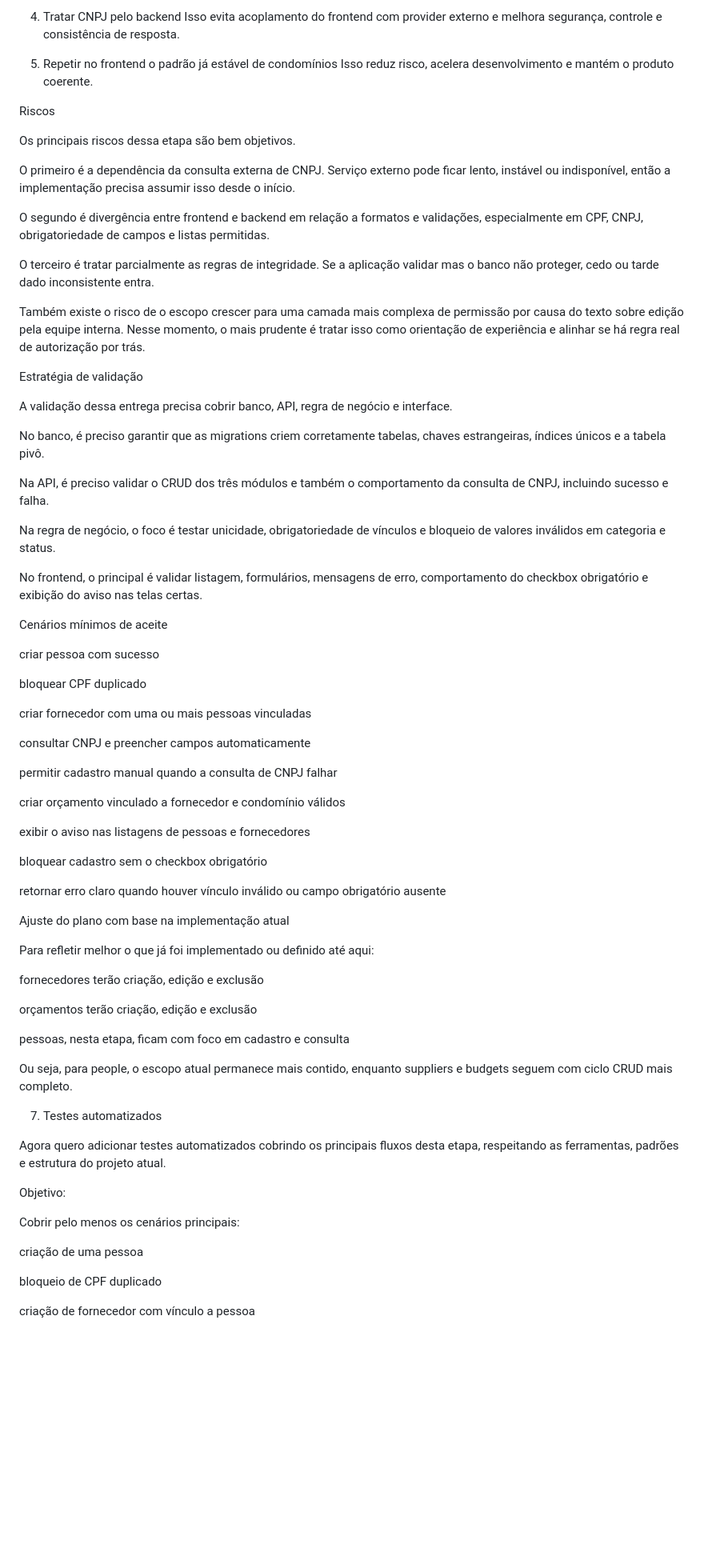
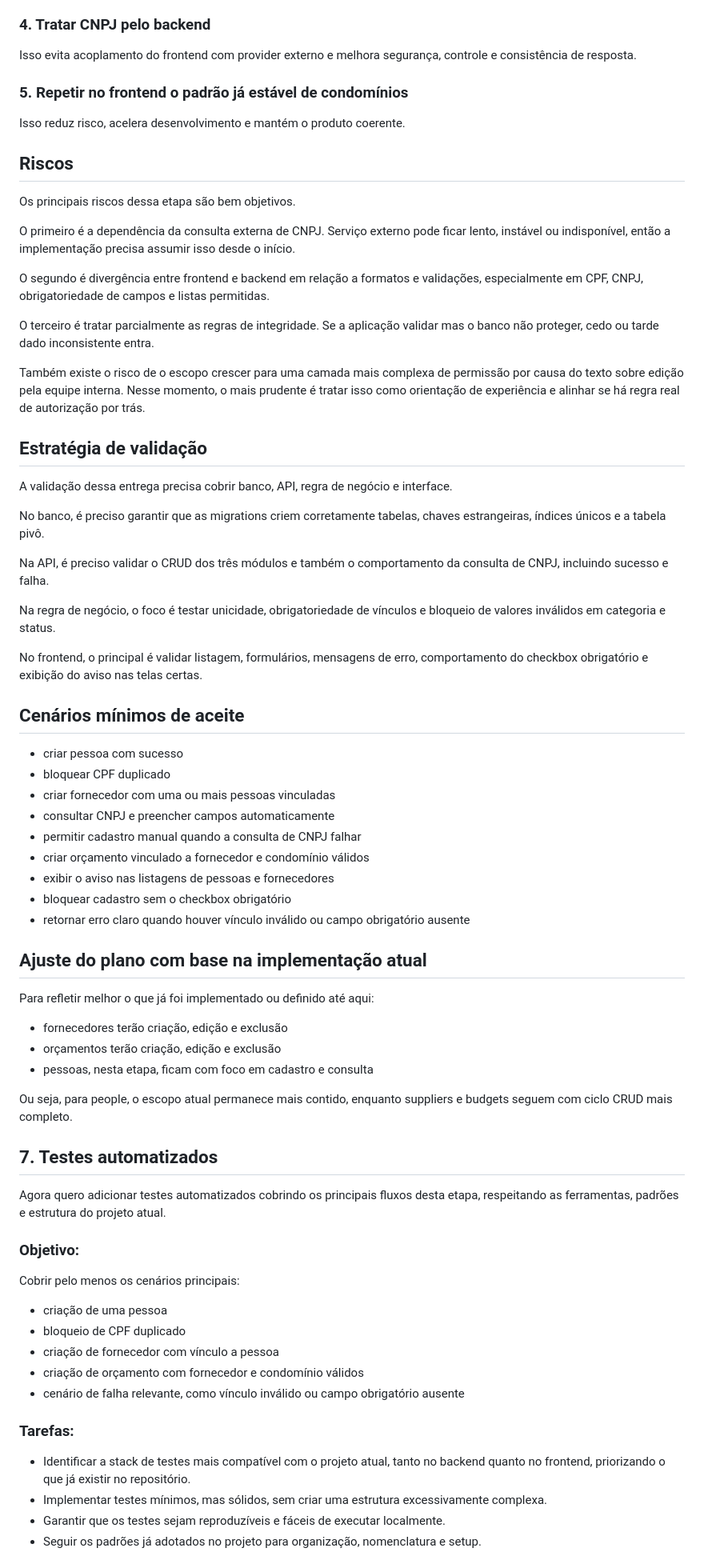
Before and after one commit to derik-martins/gcondo-slim-full-stack, a Markdown page: PLANO-DE-DESIGN.md, the part around one of its changes. Shown at 80% size. Rendered like a GitHub page; blank space fills up the shorter version.

```diff
--- a/PLANO-DE-DESIGN.md
+++ b/PLANO-DE-DESIGN.md
@@ -170,12 +146,14 @@ Unicidade e vínculos obrigatórios devem existir tanto nas validações da serv
 Fornecedor pode ter mais de um contato, e a mesma pessoa pode aparecer em contextos diferentes no futuro. A tabela pivô resolve isso sem engessar a modelagem.
 
-4. Tratar CNPJ pelo backend
+### 4. Tratar CNPJ pelo backend
+
 Isso evita acoplamento do frontend com provider externo e melhora segurança, controle e consistência de resposta.
 
-5. Repetir no frontend o padrão já estável de condomínios
+### 5. Repetir no frontend o padrão já estável de condomínios
+
 Isso reduz risco, acelera desenvolvimento e mantém o produto coerente.
 
-Riscos
+## Riscos
 
 Os principais riscos dessa etapa são bem objetivos.
 
@@ -187,7 +165,7 @@ O terceiro é tratar parcialmente as regras de integridade. Se a aplicação val
 
 Também existe o risco de o escopo crescer para uma camada mais complexa de permissão por causa do texto sobre edição pela equipe interna. Nesse momento, o mais prudente é tratar isso como orientação de experiência e alinhar se há regra real de autorização por trás.
 
-Estratégia de validação
+## Estratégia de validação
 
 A validação dessa entrega precisa cobrir banco, API, regra de negócio e interface.
 
@@ -199,49 +177,46 @@ Na regra de negócio, o foco é testar unicidade, obrigatoriedade de vínculos e
 
 No frontend, o principal é validar listagem, formulários, mensagens de erro, comportamento do checkbox obrigatório e exibição do aviso nas telas certas.
 
-Cenários mínimos de aceite
+## Cenários mínimos de aceite
 
-criar pessoa com sucesso
+- criar pessoa com sucesso
+- bloquear CPF duplicado
+- criar fornecedor com uma ou mais pessoas vinculadas
+- consultar CNPJ e preencher campos automaticamente
+- permitir cadastro manual quando a consulta de CNPJ falhar
+- criar orçamento vinculado a fornecedor e condomínio válidos
+- exibir o aviso nas listagens de pessoas e fornecedores
+- bloquear cadastro sem o checkbox obrigatório
+- retornar erro claro quando houver vínculo inválido ou campo obrigatório ausente
 
-bloquear CPF duplicado
-
-criar fornecedor com uma ou mais pessoas vinculadas
-
-consultar CNPJ e preencher campos automaticamente
-
-permitir cadastro manual quando a consulta de CNPJ falhar
-
-criar orçamento vinculado a fornecedor e condomínio válidos
-
-exibir o aviso nas listagens de pessoas e fornecedores
-
-bloquear cadastro sem o checkbox obrigatório
-
-retornar erro claro quando houver vínculo inválido ou campo obrigatório ausente
-
-Ajuste do plano com base na implementação atual
+## Ajuste do plano com base na implementação atual
 
 Para refletir melhor o que já foi implementado ou definido até aqui:
 
-fornecedores terão criação, edição e exclusão
-
-orçamentos terão criação, edição e exclusão
-
-pessoas, nesta etapa, ficam com foco em cadastro e consulta
+- fornecedores terão criação, edição e exclusão
+- orçamentos terão criação, edição e exclusão
+- pessoas, nesta etapa, ficam com foco em cadastro e consulta
 
 Ou seja, para people, o escopo atual permanece mais contido, enquanto suppliers e budgets seguem com ciclo CRUD mais completo.
 
-7. Testes automatizados
+## 7. Testes automatizados
 
 Agora quero adicionar testes automatizados cobrindo os principais fluxos desta etapa, respeitando as ferramentas, padrões e estrutura do projeto atual.
 
-Objetivo:
+### Objetivo:
 
 Cobrir pelo menos os cenários principais:
 
-criação de uma pessoa
+- criação de uma pessoa
+- bloqueio de CPF duplicado
+- criação de fornecedor com vínculo a pessoa
+- criação de orçamento com fornecedor e condomínio válidos
+- cenário de falha relevante, como vínculo inválido ou campo obrigatório ausente
 
-bloqueio de CPF duplicado
+### Tarefas:
 
-criação de fornecedor com vínculo a pessoa
+- Identificar a stack de testes mais compatível com o projeto atual, tanto no backend quanto no frontend, priorizando o que já existir no repositório.
+- Implementar testes mínimos, mas sólidos, sem criar uma estrutura excessivamente complexa.
+- Garantir que os testes sejam reproduzíveis e fáceis de executar localmente.
+- Seguir os padrões já adotados no projeto para organização, nomenclatura e setup.
 
```
Also changed, not shown: other parts of PLANO-DE-DESIGN.md (+77 -125 lines).
